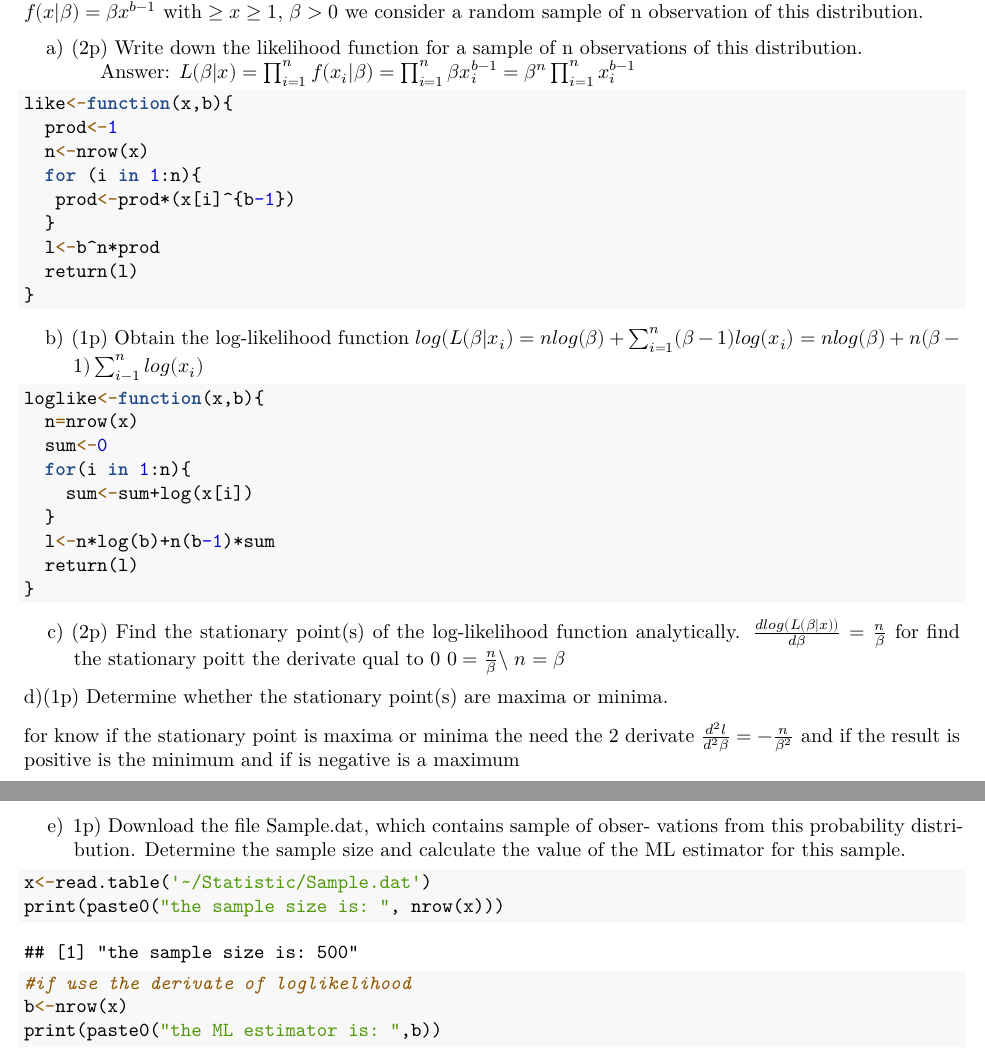
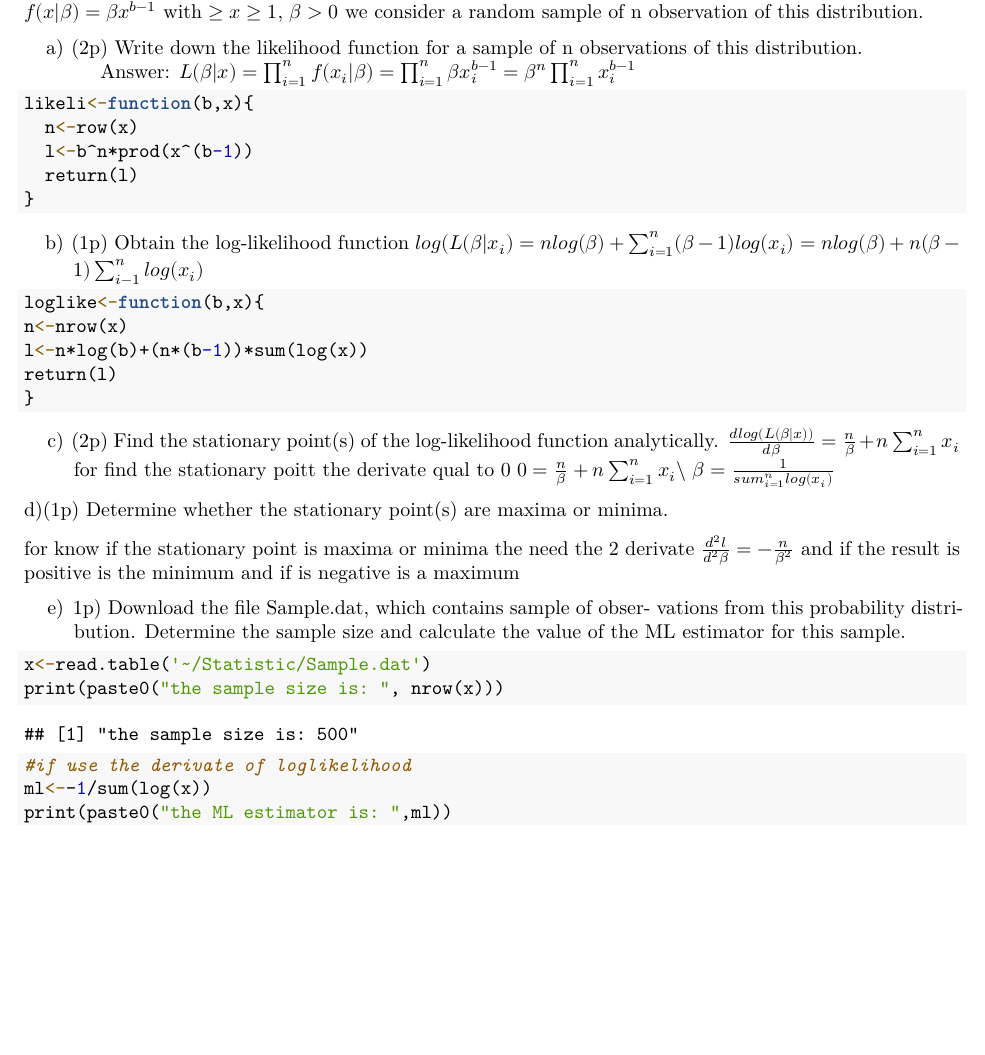
Before and after one commit to rafaelcastilla/Estatistics, an R Markdown document (Practical_maximum_likelihood_estimation_Oscar_Contreras_Rafael_Castilla.Rmd): two parts of pages 1 and 2 of 2 before the commit and part of page 1 of 2 after it, the two joined at a grey line, cut so that both start at the same text, the shorter picture padded with empty space. The pictures show the output file Practical_maximum_likelihood_estimation_Oscar_Contreras_Rafael_Castilla.pdf that the author committed with the source.

Commit message:
arreglado funciones loglikelihood likelihood y mle hecho hasta la f

````diff
--- a/Practical_maximum_likelihood_estimation_Oscar_Contreras_Rafael_Castilla.Rmd
+++ b/Practical_maximum_likelihood_estimation_Oscar_Contreras_Rafael_Castilla.Rmd
@@ -29,35 +29,29 @@ Answer: $L(\beta|x)=\prod_{i=1}^{n} f(x_i|\beta) =\prod_{i=1}^{n} \beta x^{b-1}_
 &emsp;
 </div>
 ```{r}
-like<-function(x,b){
-  prod<-1
-  n<-nrow(x)
-  for (i in 1:n){
-   prod<-prod*(x[i]^{b-1})
-  }
-  l<-b^n*prod
+likeli<-function(b,x){
+  n<-row(x)
+  l<-b^n*prod(x^(b-1))
   return(l)
 }
 ```
 b) (1p) Obtain the log-likelihood function
 $log(L(\beta|x_i) = nlog(\beta)+\sum^n_{i=1}(\beta-1)log(x_i)=nlog(\beta)+n(\beta-1)\sum^{n}_{i-1}log(x_i)$
 ```{r}
-loglike<-function(x,b){
-  n=nrow(x)
-  sum<-0
-  for(i in 1:n){
-    sum<-sum+log(x[i])
-  }
-  l<-n*log(b)+n(b-1)*sum
-  return(l)
+loglike<-function(b,x){
+n<-nrow(x)
+l<-n*log(b)+(n*(b-1))*sum(log(x))
+return(l)
 }
+
+
 ```
 
 c) (2p) Find the stationary point(s) of the log-likelihood function analytically.
-$\frac{dlog(L(\beta|x))}{d\beta}=\frac{n}{\beta}$
+$\frac{dlog(L(\beta|x))}{d\beta}=\frac{n}{\beta}+n\sum^n_{i=1}x_i$
 for find the stationary poitt the derivate qual to 0
-$0=\frac{n}{\beta}$\\
-$n=\beta$
+$0=\frac{n}{\beta}+n\sum^n_{i=1}x_i$\\
+$\beta=\frac{1}{sum^n_{i=1}log(x_i)}$
 
 
 d)(1p) Determine whether the stationary point(s) are maxima or minima.
@@ -74,7 +68,7 @@ and calculate the value of the ML estimator for this sample.
 x<-read.table('~/Statistic/Sample.dat')
 print(paste0("the sample size is: ", nrow(x)))
 #if use the derivate of loglikelihood
-b<-nrow(x)
-print(paste0("the ML estimator is: ",b))
+ml<--1/sum(log(x))
+print(paste0("the ML estimator is: ",ml))
 
 ```
````
Also changed, not shown: Practical_maximum_likelihood_estimation_Oscar_Contreras_Rafael_Castilla.pdf, Practical_maximum_likelihood_estimation_Oscar_Contreras_Rafael_Castilla.Rmd (12 more changed lines).
